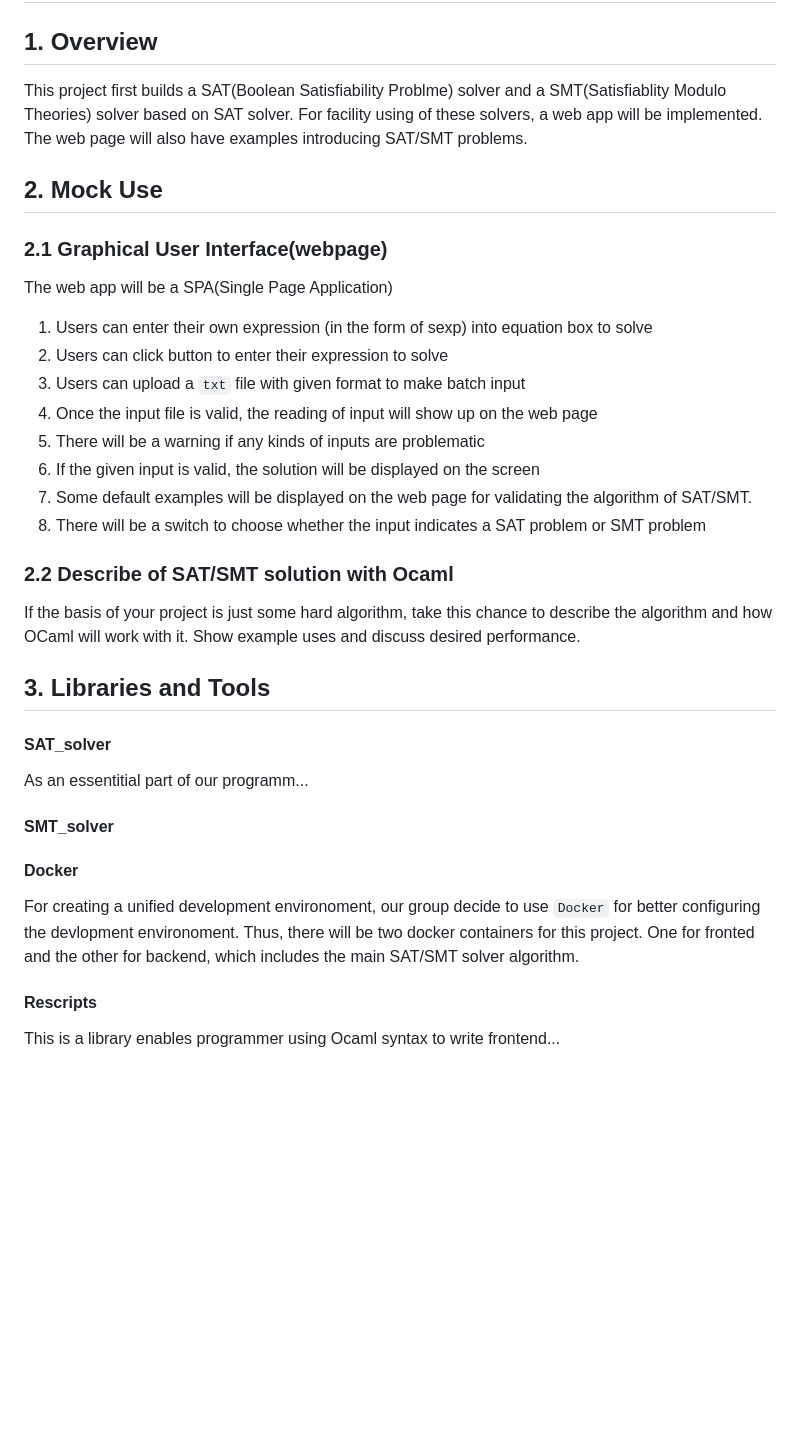
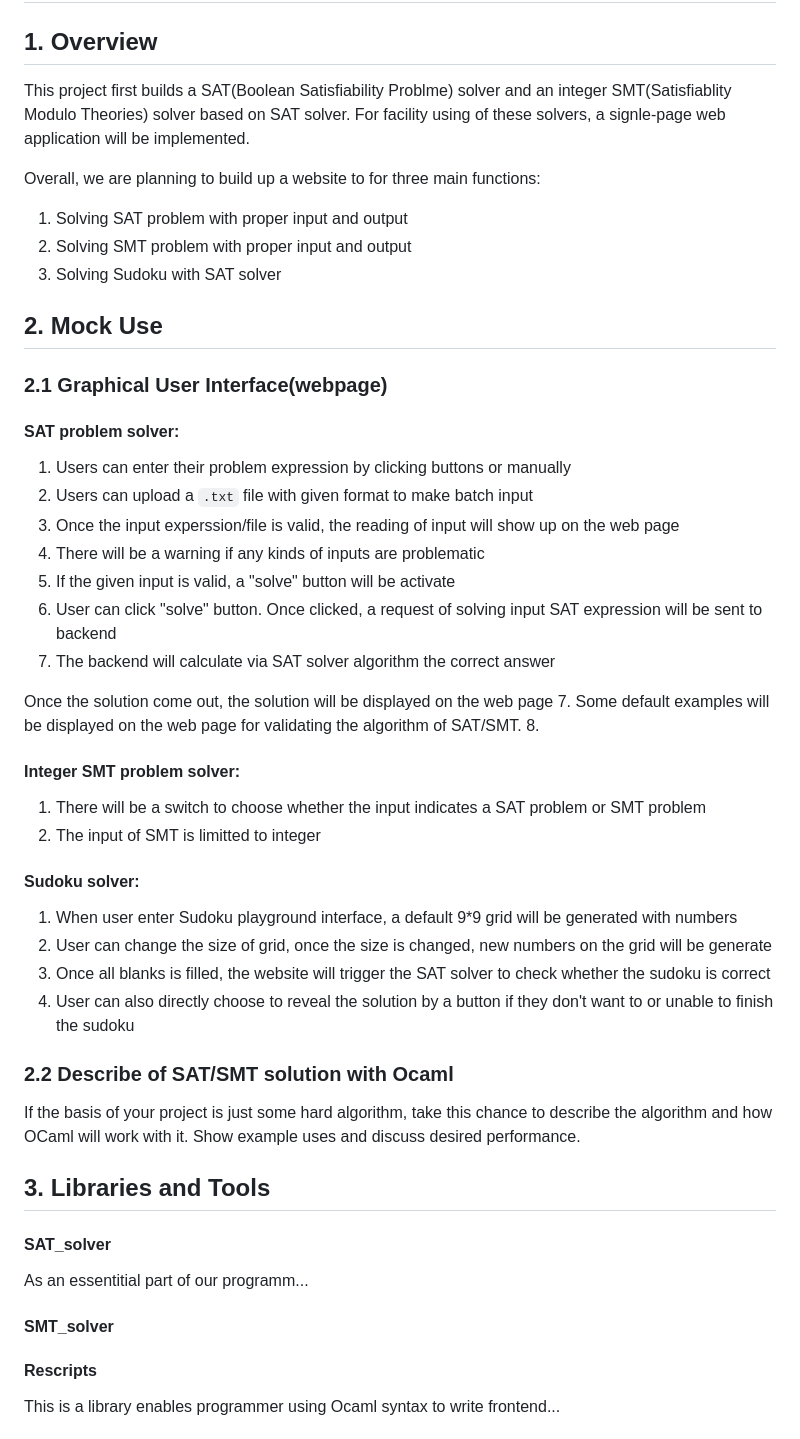
Before and after one commit to wontonion/fpse-smt-solver, a Markdown page: Design.md, the part around one of its changes. GitHub-like rendering; blank space fills up the shorter version.

```diff
--- a/Design.md
+++ b/Design.md
@@ -28,19 +28,41 @@ The design submission must include
 
 # SAT/SMT Solver Design Proposal
 ## 1. Overview
-This project first builds a SAT(Boolean Satisfiability Problme) solver and a SMT(Satisfiablity Modulo Theories) solver based on SAT solver. For facility using of these solvers, a web app will be implemented. The web page will also have examples introducing SAT/SMT problems.
+This project first builds a SAT(Boolean Satisfiability Problme) solver and an integer SMT(Satisfiablity Modulo Theories) solver based on SAT solver. For facility using of these solvers, a signle-page web application will be implemented.
+
+Overall, we are planning to build up a website to for three main functions:
+1. Solving SAT problem with proper input and output
+2. Solving SMT problem with proper input and output
+3. Solving Sudoku with SAT solver
+
 
 ## 2. Mock Use
 ### 2.1 Graphical User Interface(webpage)
-The web app will be a SPA(Single Page Application)
-1. Users can enter their own expression (in the form of sexp) into equation box to solve
-2. Users can click button to enter their expression to solve
-3. Users can upload a `txt` file with given format to make batch input
-4. Once the input file is valid, the reading of input will show up on the web page
-5. There will be a warning if any kinds of inputs are problematic
-6. If the given input is valid, the solution will be displayed on the screen
+
+#### SAT problem solver:
+1. Users can enter their problem expression by clicking buttons or manually
+2. Users can upload a `.txt` file with given format to make batch input
+3. Once the input experssion/file is valid, the reading of input will show up on the web page
+4. There will be a warning if any kinds of inputs are problematic
+5. If the given input is valid, a "solve" button will be activate
+6. User can click "solve" button. Once clicked, a request of solving input SAT expression will be sent to backend
+7. The backend will calculate via SAT solver algorithm the correct answer
+
+
+Once the solution come out, the solution will be displayed on the web page
 7. Some default examples will be displayed on the web page for validating the algorithm of SAT/SMT.
-8. There will be a switch to choose whether the input indicates a SAT problem or SMT problem
+8.
+
+#### Integer SMT problem solver:
+1. There will be a switch to choose whether the input indicates a SAT problem or SMT problem
+2. The input of SMT is limitted to integer
+
+
+#### Sudoku solver:
+1. When user enter Sudoku playground interface, a default 9*9 grid will be generated with numbers
+2. User can change the size of grid, once the size is changed, new numbers on the grid will be generate
+3. Once all blanks is filled, the website will trigger the SAT solver to check whether the sudoku is correct
+4. User can also directly choose to reveal the solution by a button if they don't want to or unable to finish the sudoku
 
 ### 2.2 Describe of SAT/SMT solution with Ocaml
 If the basis of your project is just some hard algorithm, take this chance to describe the algorithm and how OCaml will work with it. Show example uses and discuss desired performance.
@@ -55,9 +77,9 @@ As an essentitial part of our programm...
 
 #### SMT_solver
 
-#### Docker
+<!-- #### Docker
 
-For creating a unified development environoment, our group decide to use `Docker` for better configuring the devlopment environoment. Thus, there will be two docker containers for this project. One for fronted and the other for backend, which includes the main SAT/SMT solver algorithm.
+For creating a unified development environoment, our group decide to use `Docker` for better configuring the devlopment environoment. Thus, there will be two docker containers for this project. One for fronted and the other for backend, which includes the main SAT/SMT solver algorithm. -->
 
 #### Rescripts
 This is a library enables programmer using Ocaml syntax to write frontend...
```
Also changed, not shown: other parts of Design.md (+1 -0 lines).
